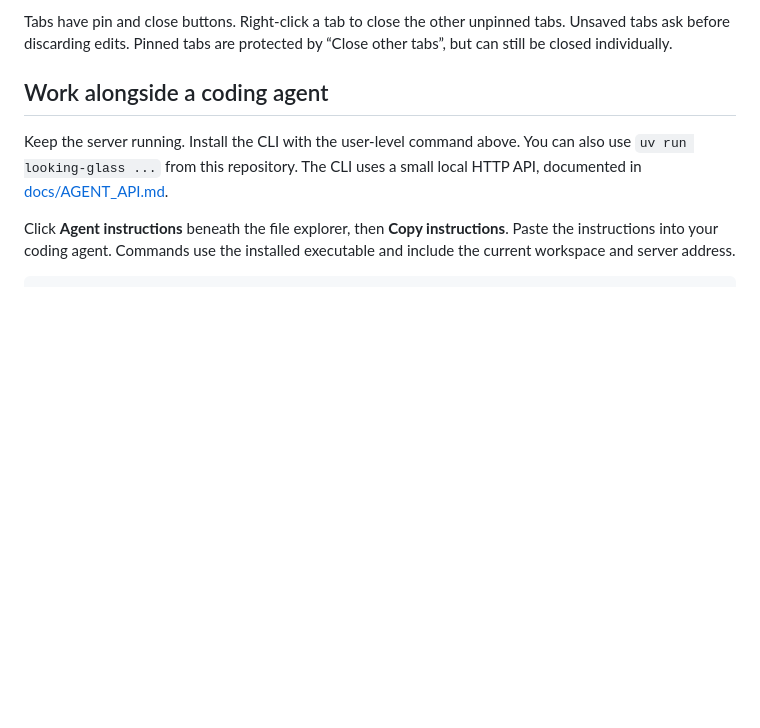
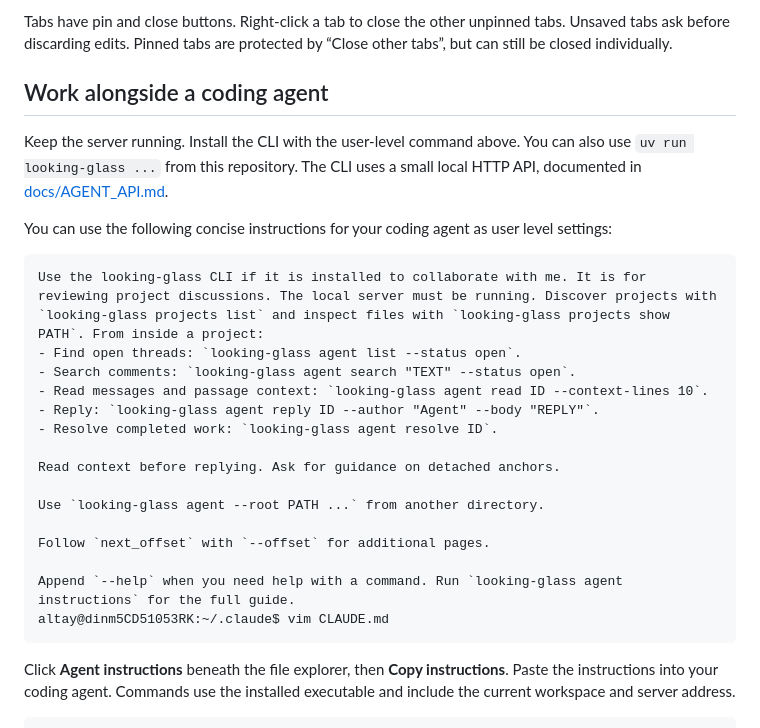
Before and after one commit to phdpersoncode-beep/Looking-Glass, a Markdown page: README.md, the part around the change. Rendered like a GitHub page; blank space fills up the shorter version.

Commit message:
docs: Update README with agent instructions

````diff
--- a/README.md
+++ b/README.md
@@ -93,6 +93,25 @@ Keep the server running. Install the CLI with the user-level command above.
 You can also use `uv run looking-glass ...` from this repository.
 The CLI uses a small local HTTP API, documented in
 [docs/AGENT_API.md](docs/AGENT_API.md).
+
+You can use the following concise instructions for your coding agent as user level settings:
+```
+Use the looking-glass CLI if it is installed to collaborate with me. It is for reviewing project discussions. The local server must be running. Discover projects with `looking-glass projects list` and inspect files with `looking-glass projects show PATH`. From inside a project:
+- Find open threads: `looking-glass agent list --status open`.
+- Search comments: `looking-glass agent search "TEXT" --status open`.
+- Read messages and passage context: `looking-glass agent read ID --context-lines 10`.
+- Reply: `looking-glass agent reply ID --author "Agent" --body "REPLY"`.
+- Resolve completed work: `looking-glass agent resolve ID`.
+
+Read context before replying. Ask for guidance on detached anchors.
+
+Use `looking-glass agent --root PATH ...` from another directory.
+
+Follow `next_offset` with `--offset` for additional pages.
+
+Append `--help` when you need help with a command. Run `looking-glass agent instructions` for the full guide.
+altay@dinm5CD51053RK:~/.claude$ vim CLAUDE.md
+```
 
 Click **Agent instructions** beneath the file explorer, then **Copy instructions**.
 Paste the instructions into your coding agent. Commands use the installed executable
````
